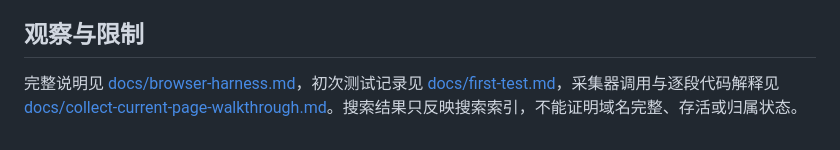
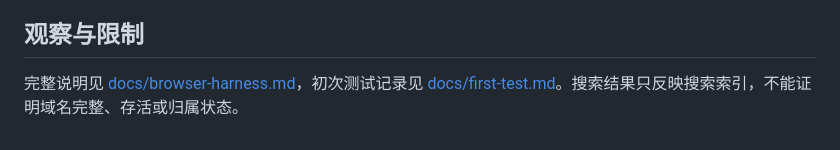
Before and after one commit to csc-dsc/baidu-domain-collector, a Markdown page: README.md, the part around the change. GitHub-like rendering.

Commit message:
Integrate collector walkthrough into speaker notes

```diff
--- a/README.md
+++ b/README.md
@@ -112,4 +112,4 @@ Edge 已打开且当前活动页为 `about:blank`、`edge://newtab/` 或默认 E
 
 ## 观察与限制
 
-完整说明见 [docs/browser-harness.md](docs/browser-harness.md)，初次测试记录见 [docs/first-test.md](docs/first-test.md)，采集器调用与逐段代码解释见 [docs/collect-current-page-walkthrough.md](docs/collect-current-page-walkthrough.md)。搜索结果只反映搜索索引，不能证明域名完整、存活或归属状态。
+完整说明见 [docs/browser-harness.md](docs/browser-harness.md)，初次测试记录见 [docs/first-test.md](docs/first-test.md)。搜索结果只反映搜索索引，不能证明域名完整、存活或归属状态。
```
Also changed, not shown: docs/collect-current-page-walkthrough.md (deleted, +0 -181 lines), presentation/speaker-notes.md (+1 -1 lines).
